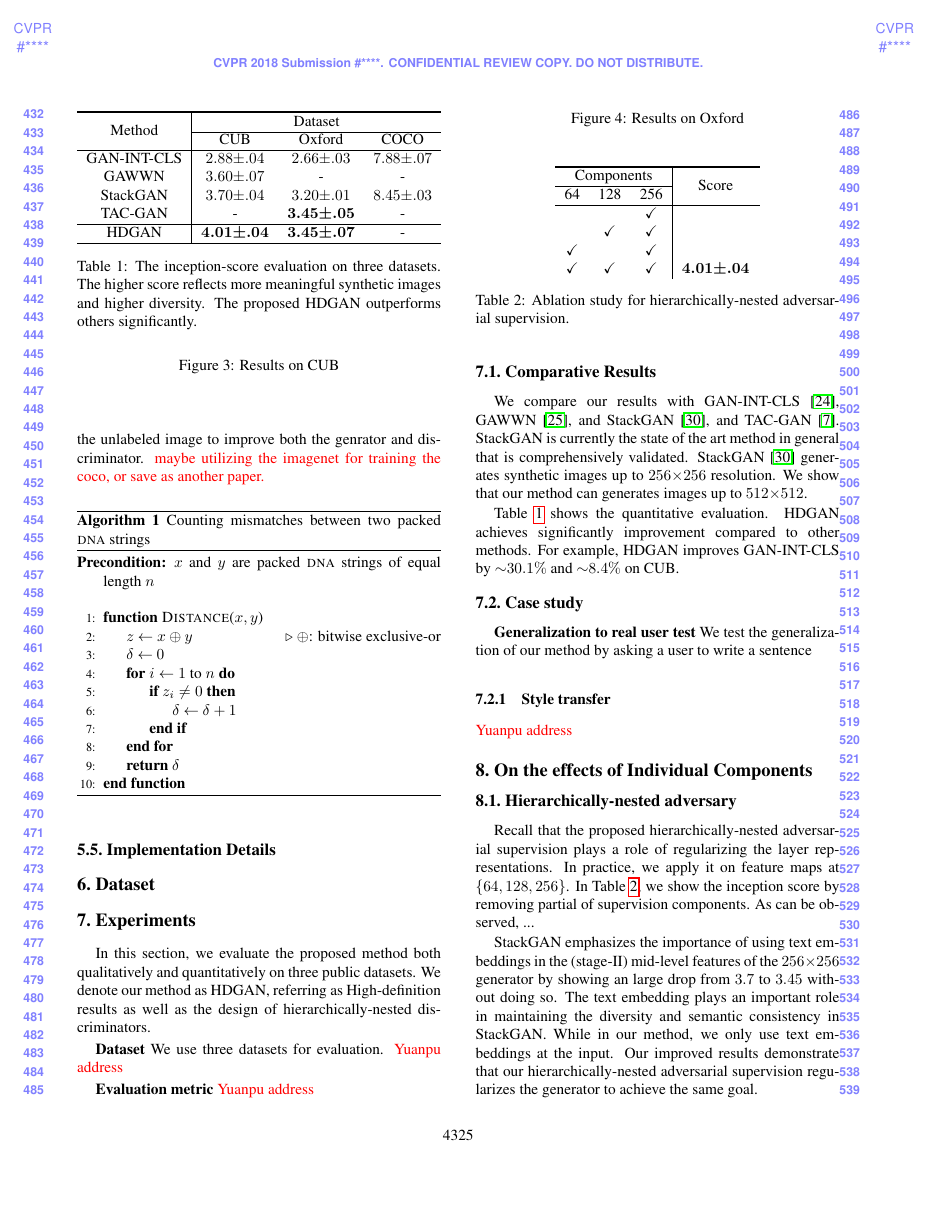
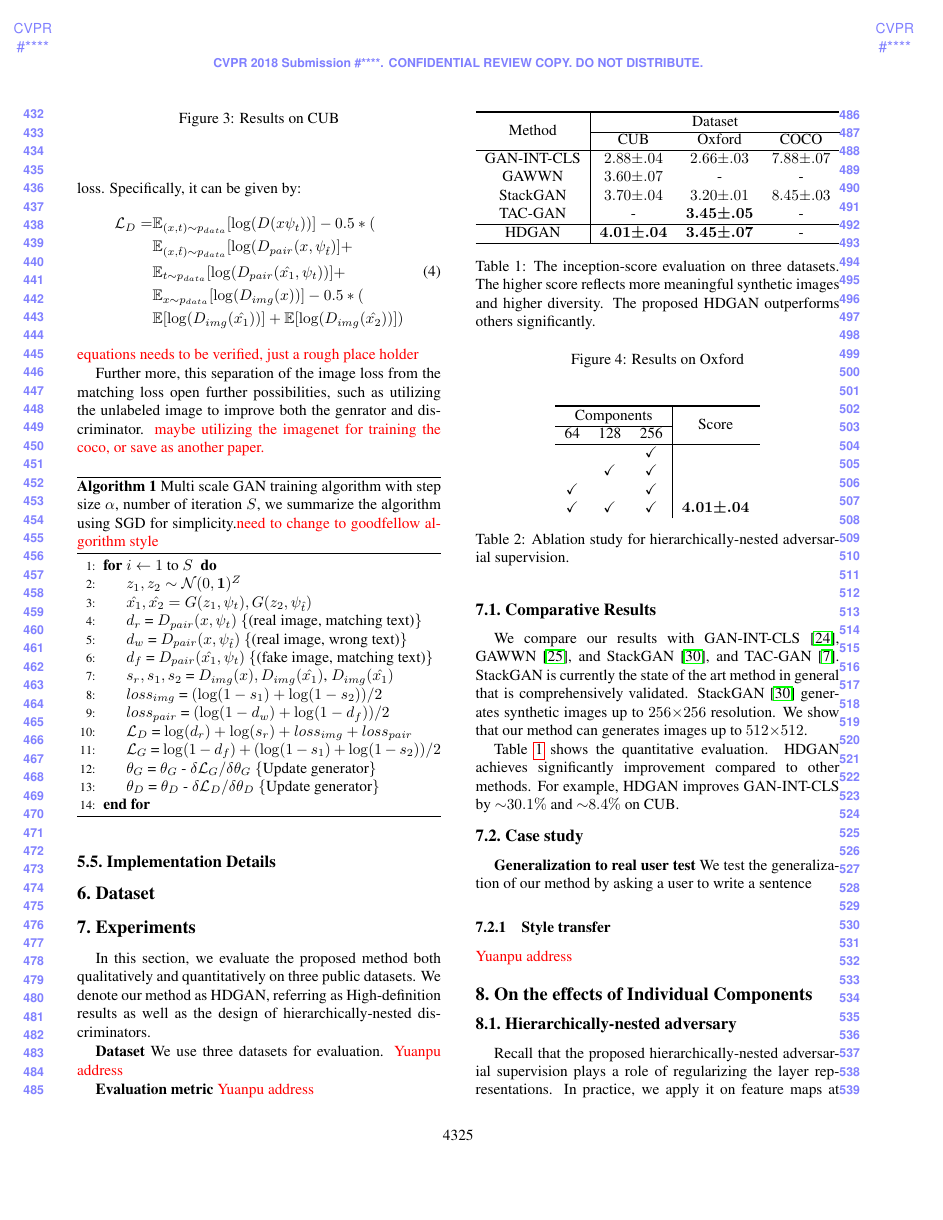
Before and after one commit to ypxie/CVPR_2018, a LaTeX paper (cvpr2018.tex): page 5 of 7. Compiled offline with pdfLaTeX.

Commit message:
add algorithm

```diff
--- a/cvpr2018.tex
+++ b/cvpr2018.tex
@@ -234,3 +237,8 @@ This loss explicit force the discriminator to differentiate correct pair from th
   \begin{equation}
   \label{discoss}
   \begin{split}
+  \mathcal{L}_D = 	&\mathbb{E}_{(x, t) \sim p_{data}}[\log( D( x  \psi_t) ) ] -  0.5*(\\
+		  &\mathbb{E}_{(x, \hat{t}) \sim p_{data}}[\log(D_{pair}(x, \psi_{\hat{t}} )  ] +\\
+		  &\mathbb{E}_{t \sim p_{data}}[\log(D_{pair}(\hat{x_1}, \psi_t) ) ] + \\
+		  &\mathbb{E}_{x \sim p_{data}}[\log( D_{img}(x) )] - 0.5* ( \\
+		  &\mathbb{E}[\log( D_{img}(\hat{x_1}))] + \mathbb{E}[\log( D_{img}(\hat{x_2}) )  ] )
@@ -243,30 +246,62 @@ This loss explicit force the discriminator to differentiate correct pair from th
   \end{equation}
 \textcolor{red}{equations needs to be verified, just a rough place holder}
 
-
 Further more, this separation of the image loss from the matching loss open further possibilities, such as utilizing the unlabeled image to improve both the genrator and discriminator. \textcolor{red}{maybe utilizing the imagenet for training the coco, or save as another paper.}
 
 
+ \begin{algorithm}
+ 	\caption{Multi scale GAN training algorithm with step size $\alpha$, number of iteration $S$, we summarize the algorithm using SGD for simplicity.\textcolor{red}{need to change to goodfellow algorithm style}}
+ 	\label{CHalgorithm}
+ 	\begin{algorithmic}[1]
 
-\begin{algorithm}
-	\caption{Counting mismatches between two packed \DNA{} strings
-		\label{alg:packed-dna-hamming}}
-	\begin{algorithmic}[1]
-		\Require{$x$ and $y$ are packed \DNA{} strings of equal length $n$}
-		\Statex
-		\Function{Distance}{$x, y$}
-		\Let{$z$}{$x \oplus y$} \Comment{$\oplus$: bitwise exclusive-or}
-		\Let{$\delta$}{$0$}
-		\For{$i \gets 1 \textrm{ to } n$}
-			\If{$z_i \neq 0$}
-				\Let{$\delta$}{$\delta + 1$}
-			\EndIf
-		\EndFor
-		\State \Return{$\delta$}
-		\EndFunction
-	\end{algorithmic}
-\end{algorithm}
+ 		\For{$i \gets 1 \textrm{ to } S$ }
+ 		\State $z_1, z_2 \sim \mathcal{N}(0,\bm{1})^Z$
+ 		\State $\hat{x_1}, \hat{x_2} = G(z_1, \psi_t),  G(z_2, \psi_{\hat{t}})$ %\{Forward through $G$ using matching text embedding\}
+ 		\State $d_r$ = $D_{pair}(x, \psi_t)$ \{(real image, matching text)\}
+ 		\State $d_w$ = $D_{pair}(x, \psi_{\hat{t}})$ \{(real image, wrong text)\}
+ 		\State $d_f$ = $D_{pair}(\hat{x_1}, \psi_t)$ \{(fake image, matching text)\}
+ 		\State $s_r, s_1, s_2$ = $D_{img}(x), D_{img}(\hat{x_1})$, $D_{img}(\hat{x_1})$ %\{Forward through $D_{img}$ with $\hat{x_1}$\}
 
+ 		\State $loss_{img}$ = $ (\log(1-s_1) + \log(1-s_2))/2 $
+ 		\State $loss_{pair}$ = $ (\log(1-d_w) + \log(1-d_f))/2 $
+
+ 		\State $\mathcal{L}_{D}$ = $\log(d_r) + \log(s_r) +loss_{img} + loss_{pair}$
+ 		\State $\mathcal{L}_{G}$ = $\log(1-d_f) +  ( \log(1-s_1) + \log(1-s_2) )/2 $
+ 		\State $\theta_G$ = $\theta_G$ - ${\delta \mathcal{L}_G } / {\delta \theta_G}$  \{Update generator\}
+ 		\State $\theta_D$ = $\theta_D$ - ${\delta \mathcal{L}_D} / {\delta \theta_D}$  \{Update generator\}
+
+ 		\EndFor
+
+ 	\end{algorithmic}
+ \end{algorithm}
+
+
+
+
+%\begin{algorithm}
+%	\caption{Multi scale GAN training algorithm with step size $\alpha$, number of iteration $S$, we summarize the algorithm using SGD for simplicity.
+%		\label{alg:gan-train}}
+%	\begin{algorithmic}[1]
+%		\Input{sample a minibatch of images, $x$, matching text description $t$, mis-matching $\hat{t}$,
+%			}
+%		\For{$i \gets 1 \textrm{ to } S$}
+%			$z_1, z_2 \sim \mathcal{N}(0,\bm{1})^Z$
+%			\State $\hat{x_1}$=$G(z_1, \psi_t)$ \Comment{Forward through $G$ using matching text embedding}
+%			\STATE {$\hat{x_2}$}{$G(z_2, \psi_\hat{t})$} \Comment{Forward through $G$ using mis-matching text embedding}
+%
+%			\STATE {$d_r$}{$D_{pair}(x, \psi_t)$} \Comment{(real image, matching text)}
+%			\STATE {$d_m$}{$D_{pair}(x, \psi_\hat{t})$} \Comment{(real image, mis-matching text)}
+%			\STATE {$d_f$}{$D_{pair}(\hat{x_1}, \psi_t)$} \Comment{(fake image, matching text)}
+%			\STATE {$s_r$}{$D_{img}(x)$} \Comment{Forward through $D_{img}$ with $x$}
+%			\STATE {$s_1$}{$D_{img}(\hat{x_1})$} \Comment{Forward through $D_{img}$ with $\hat{x_1}$}
+%			\STATE {$s_2$}{$D_{img}(\hat{x_1})$} \Comment{Forward through $D_{img}$ with $\hat{x_2}$}
+%			\STATE {$\mathcal{L}_{D}$}{$(d_r-1)^2 + (s_r-1)^2 + (d_m + d_f + s_1 + s2)/2 $}
+%			\STATE {$\mathcal{L}_{G}$}{$((d_f -1)^2 + (s_1 -1)^2 + (s_2 -1)^2 $}
+%			\STATE {$\theta_G$}{$\frac{\delta \mathcal{L}_G}{\delta \theta_G}$}  \Comment{Update generator}
+%			\STATE {$\theta_D$}{$\frac{\delta \mathcal{L}_D}{\delta \theta_D}$}  \Comment{Update generator}
+%		\EndFor
+%	\end{algorithmic}
+%\end{algorithm}
 
 
 \subsection{Implementation Details}
```
Also changed, not shown: cvpr2018.tex (28 more changed lines).
